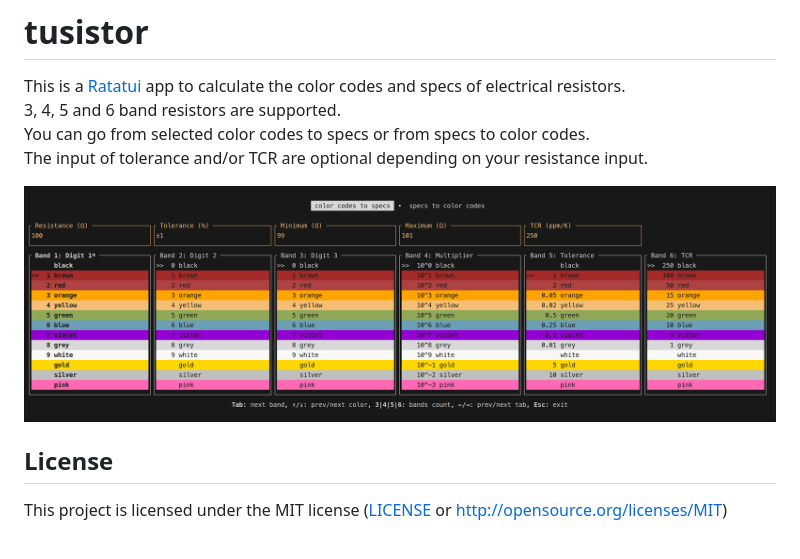
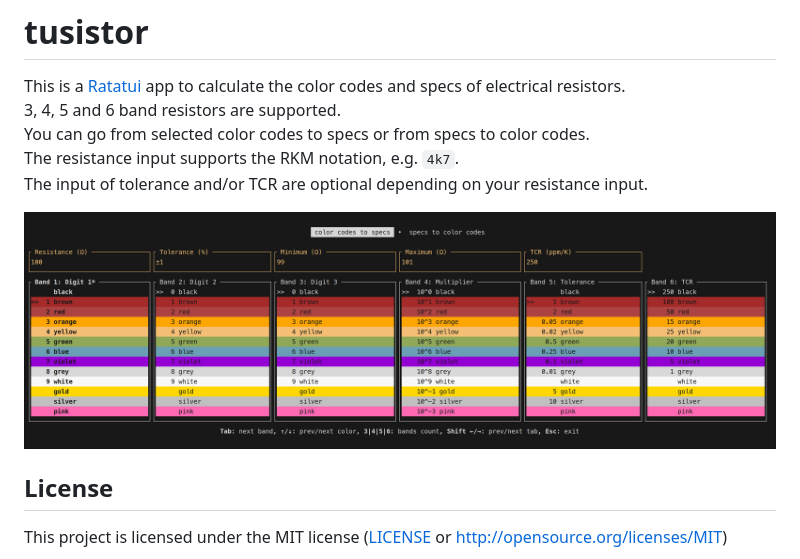
Before and after one commit to dawedawe/tusistor, a Markdown page: README.md, the part around the change. Rendered like a GitHub page; pictures changed too: tusistor.png.

Commit message:
update README.md and screenshot

```diff
--- a/README.md
+++ b/README.md
@@ -3,6 +3,7 @@
 This is a [Ratatui] app to calculate the color codes and specs of electrical resistors.
 3, 4, 5 and 6 band resistors are supported.
 You can go from selected color codes to specs or from specs to color codes.
+The resistance input supports the RKM notation, e.g. `4k7`.
 The input of tolerance and/or TCR are optional depending on your resistance input.
 
 ![tusistor.png](./tusistor.png)
```
